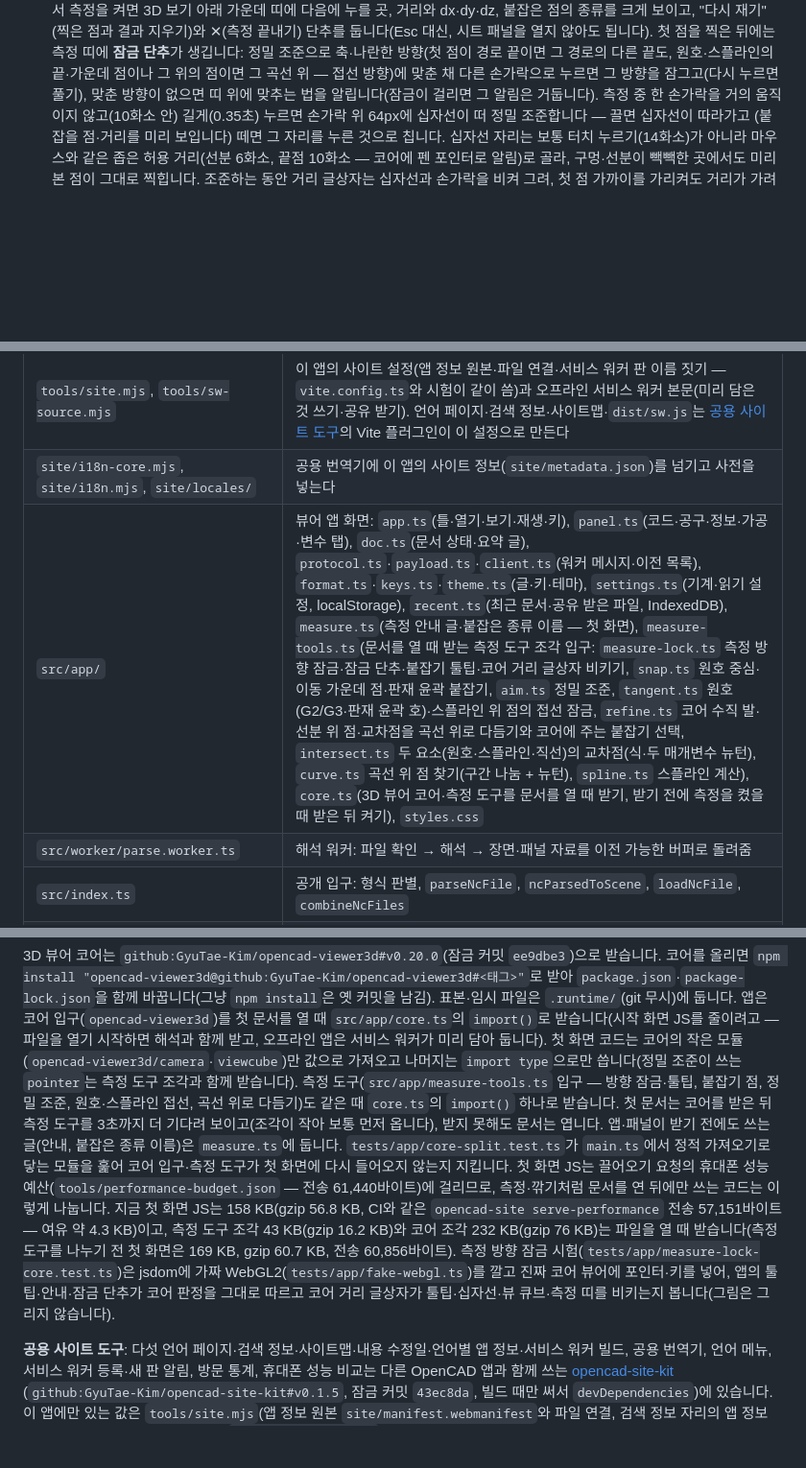
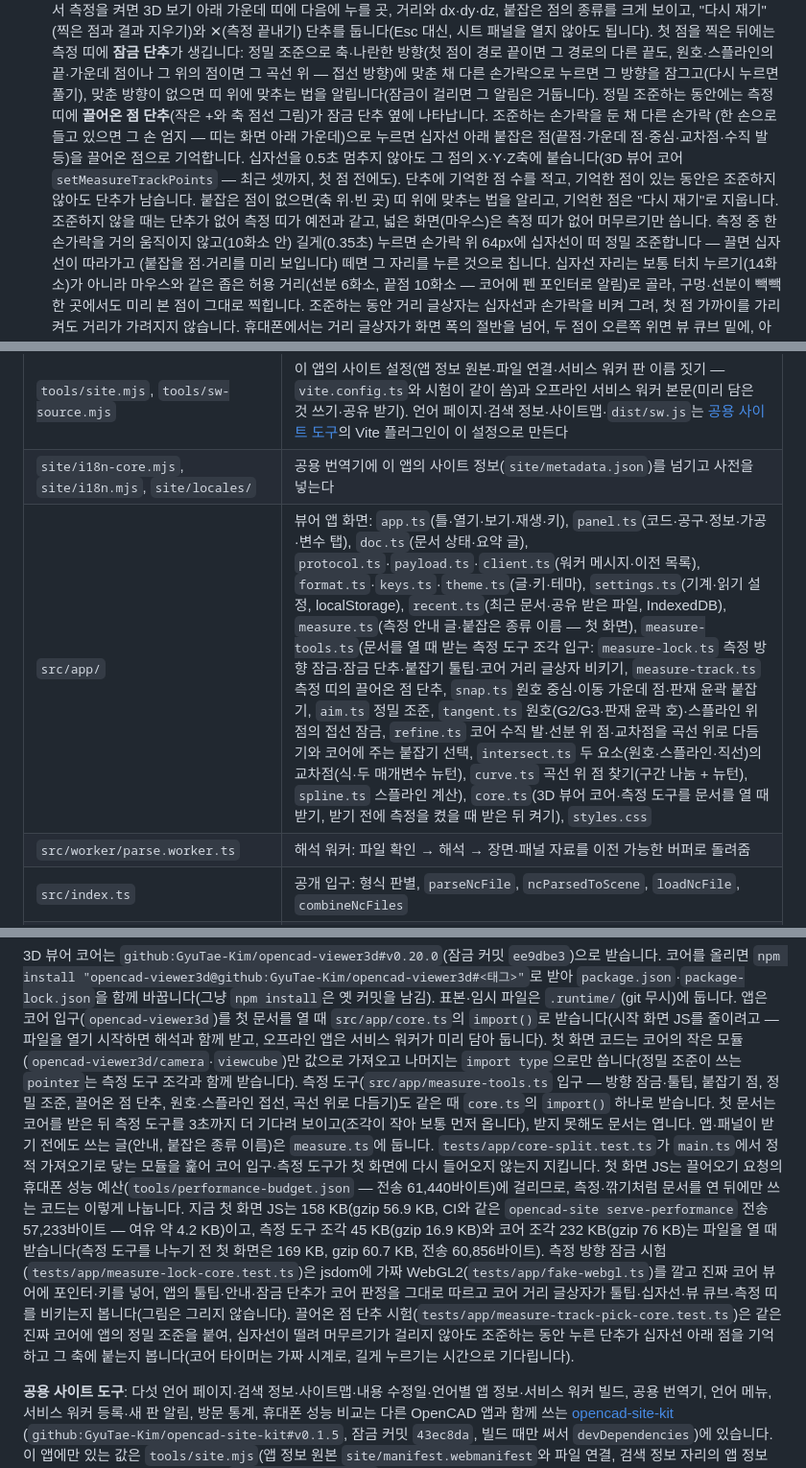
Before and after one commit to GyuTae-Kim/opencad-nc, a Markdown page: README.md, 3 parts joined by grey strips. Shown at 96% size. Rendered like a GitHub page; blank space fills up the shorter version.

Commit message:
[📝 update] README 휴대폰 끌어온 점 단추와 첫 화면 전송 바이트
쓰는 법(끌어온 축·휴대폰 측정 띠)에 정밀 조준 중 나타나는 끌어온 점 단추를 적고,
남은 일에서 "손가락으로 바로 고르는 단추는 아직 없다"를 뺀다. 구조·개발 절에 measure-track.ts와
새 시험을, 첫 화면 JS(전송 57,151 → 57,233바이트)·측정 도구 조각(43 → 45 KB) 크기를 마지막 빌드 값으로 고친다.

Co-Authored-By: Claude Opus 5.5 <noreply@anthropic.com>

```diff
--- a/README.md
+++ b/README.md
@@ -331,6 +332,11 @@ WangShi PGI·KDT XML은 공개 형식 설명서가 없어, 비공개 리더의
    첫 점을 찍은 뒤에는 측정 띠에 **잠금 단추**가 생깁니다: 정밀 조준으로 축·나란한 방향(첫 점이 경로 끝이면 그 경로의 다른 끝도,
    원호·스플라인의 끝·가운데 점이나 그 위의 점이면 그 곡선 위 — 접선 방향)에 맞춘 채
    다른 손가락으로 누르면 그 방향을 잠그고(다시 누르면 풀기), 맞춘 방향이 없으면 띠 위에 맞추는 법을 알립니다(잠금이 걸리면 그 알림은 거둡니다).
+   정밀 조준하는 동안에는 측정 띠에 **끌어온 점 단추**(작은 +와 축 점선 그림)가 잠금 단추 옆에 나타납니다. 조준하는 손가락을 둔 채 다른 손가락
+   (한 손으로 들고 있으면 그 손 엄지 — 띠는 화면 아래 가운데)으로 누르면 십자선 아래 붙잡은 점(끝점·가운데 점·중심·교차점·수직 발 등)을 끌어온 점으로
+   기억합니다. 십자선을 0.5초 멈추지 않아도 그 점의 X·Y·Z축에 붙습니다(3D 뷰어 코어 `setMeasureTrackPoints` — 최근 셋까지, 첫 점 전에도).
+   단추에 기억한 점 수를 적고, 기억한 점이 있는 동안은 조준하지 않아도 단추가 남습니다. 붙잡은 점이 없으면(축 위·빈 곳) 띠 위에 맞추는 법을 알리고,
+   기억한 점은 "다시 재기"로 지웁니다. 조준하지 않을 때는 단추가 없어 측정 띠가 예전과 같고, 넓은 화면(마우스)은 측정 띠가 없어 머무르기만 씁니다.
    측정 중 한 손가락을 거의 움직이지 않고(10화소 안) 길게(0.35초) 누르면 손가락 위 64px에 십자선이 떠 정밀 조준합니다 — 끌면 십자선이 따라가고
    (붙잡을 점·거리를 미리 보입니다) 떼면 그 자리를 누른 것으로 칩니다. 십자선 자리는 보통 터치 누르기(14화소)가 아니라
    마우스와 같은 좁은 허용 거리(선분 6화소, 끝점 10화소 — 코어에 펜 포인터로 알림)로 골라, 구멍·선분이 빽빽한 곳에서도 미리 본 점이 그대로 찍힙니다.
@@ -414,7 +420,7 @@ const cp = ncCompPath(p, { radius: 5 }); // 조각(직선·호) 구조 배열
 | `site/manifest.webmanifest`, `public/icon-*.png`, `public/apple-touch-icon.png` | 홈 화면에 추가(웹 앱 매니페스트 원본·아이콘 — `favicon.svg` 그림을 Chrome으로 그려 만듦). 언어별 매니페스트와 파일 연결(`share_target`·`file_handlers`)은 `tools/site.mjs` 설정으로 공용 사이트 도구가 만든다 |
 | `tools/site.mjs`, `tools/sw-source.mjs` | 이 앱의 사이트 설정(앱 정보 원본·파일 연결·서비스 워커 판 이름 짓기 — `vite.config.ts`와 시험이 같이 씀)과 오프라인 서비스 워커 본문(미리 담은 것 쓰기·공유 받기). 언어 페이지·검색 정보·사이트맵·`dist/sw.js`는 [공용 사이트 도구](https://github.com/GyuTae-Kim/opencad-site-kit)의 Vite 플러그인이 이 설정으로 만든다 |
 | `site/i18n-core.mjs`, `site/i18n.mjs`, `site/locales/` | 공용 번역기에 이 앱의 사이트 정보(`site/metadata.json`)를 넘기고 사전을 넣는다 |
-| `src/app/` | 뷰어 앱 화면: `app.ts`(틀·열기·보기·재생·키), `panel.ts`(코드·공구·정보·가공·변수 탭), `doc.ts`(문서 상태·요약 글), `protocol.ts`·`payload.ts`·`client.ts`(워커 메시지·이전 목록), `format.ts`·`keys.ts`·`theme.ts`(글·키·테마), `settings.ts`(기계·읽기 설정, localStorage), `recent.ts`(최근 문서·공유 받은 파일, IndexedDB), `measure.ts`(측정 안내 글·붙잡은 종류 이름 — 첫 화면), `measure-tools.ts`(문서를 열 때 받는 측정 도구 조각 입구: `measure-lock.ts` 측정 방향 잠금·잠금 단추·붙잡기 툴팁·코어 거리 글상자 비키기, `snap.ts` 원호 중심·이동 가운데 점·판재 윤곽 붙잡기, `aim.ts` 정밀 조준, `tangent.ts` 원호(G2/G3·판재 윤곽 호)·스플라인 위 점의 접선 잠금, `refine.ts` 코어 수직 발·선분 위 점·교차점을 곡선 위로 다듬기와 코어에 주는 붙잡기 선택, `intersect.ts` 두 요소(원호·스플라인·직선)의 교차점(식·두 매개변수 뉴턴), `curve.ts` 곡선 위 점 찾기(구간 나눔 + 뉴턴), `spline.ts` 스플라인 계산), `core.ts`(3D 뷰어 코어·측정 도구를 문서를 열 때 받기, 받기 전에 측정을 켰을 때 받은 뒤 켜기), `styles.css` |
+| `src/app/` | 뷰어 앱 화면: `app.ts`(틀·열기·보기·재생·키), `panel.ts`(코드·공구·정보·가공·변수 탭), `doc.ts`(문서 상태·요약 글), `protocol.ts`·`payload.ts`·`client.ts`(워커 메시지·이전 목록), `format.ts`·`keys.ts`·`theme.ts`(글·키·테마), `settings.ts`(기계·읽기 설정, localStorage), `recent.ts`(최근 문서·공유 받은 파일, IndexedDB), `measure.ts`(측정 안내 글·붙잡은 종류 이름 — 첫 화면), `measure-tools.ts`(문서를 열 때 받는 측정 도구 조각 입구: `measure-lock.ts` 측정 방향 잠금·잠금 단추·붙잡기 툴팁·코어 거리 글상자 비키기, `measure-track.ts` 측정 띠의 끌어온 점 단추, `snap.ts` 원호 중심·이동 가운데 점·판재 윤곽 붙잡기, `aim.ts` 정밀 조준, `tangent.ts` 원호(G2/G3·판재 윤곽 호)·스플라인 위 점의 접선 잠금, `refine.ts` 코어 수직 발·선분 위 점·교차점을 곡선 위로 다듬기와 코어에 주는 붙잡기 선택, `intersect.ts` 두 요소(원호·스플라인·직선)의 교차점(식·두 매개변수 뉴턴), `curve.ts` 곡선 위 점 찾기(구간 나눔 + 뉴턴), `spline.ts` 스플라인 계산), `core.ts`(3D 뷰어 코어·측정 도구를 문서를 열 때 받기, 받기 전에 측정을 켰을 때 받은 뒤 켜기), `styles.css` |
 | `src/worker/parse.worker.ts` | 해석 워커: 파일 확인 → 해석 → 장면·패널 자료를 이전 가능한 버퍼로 돌려줌 |
 | `src/index.ts` | 공개 입구: 형식 판별, `parseNcFile`, `ncParsedToScene`, `loadNcFile`, `combineNcFiles` |
 | `src/job.ts` | 여러 파일을 한 작업으로 잇기·나누기(표지 줄, 주 프로그램 고르기) |
@@ -452,15 +458,17 @@ npm run preview    # 빌드 결과 보기
 앱은 코어 입구(`opencad-viewer3d`)를 첫 문서를 열 때 `src/app/core.ts`의 `import()`로 받습니다(시작 화면 JS를 줄이려고 — 파일을 열기 시작하면
 해석과 함께 받고, 오프라인 앱은 서비스 워커가 미리 담아 둡니다). 첫 화면 코드는 코어의 작은 모듈(`opencad-viewer3d/camera`·`viewcube`)만
 값으로 가져오고 나머지는 `import type`으로만 씁니다(정밀 조준이 쓰는 `pointer`는 측정 도구 조각과 함께 받습니다).
-측정 도구(`src/app/measure-tools.ts` 입구 — 방향 잠금·툴팁, 붙잡기 점, 정밀 조준, 원호·스플라인 접선, 곡선 위로 다듬기)도 같은 때 `core.ts`의 `import()` 하나로 받습니다.
+측정 도구(`src/app/measure-tools.ts` 입구 — 방향 잠금·툴팁, 붙잡기 점, 정밀 조준, 끌어온 점 단추, 원호·스플라인 접선, 곡선 위로 다듬기)도 같은 때 `core.ts`의 `import()` 하나로 받습니다.
 첫 문서는 코어를 받은 뒤 측정 도구를 3초까지 더 기다려 보이고(조각이 작아 보통 먼저 옵니다), 받지 못해도 문서는 엽니다.
 앱·패널이 받기 전에도 쓰는 글(안내, 붙잡은 종류 이름)은 `measure.ts`에 둡니다. `tests/app/core-split.test.ts`가 `main.ts`에서 정적 가져오기로
 닿는 모듈을 훑어 코어 입구·측정 도구가 첫 화면에 다시 들어오지 않는지 지킵니다.
 첫 화면 JS는 끌어오기 요청의 휴대폰 성능 예산(`tools/performance-budget.json` — 전송 61,440바이트)에 걸리므로, 측정·깎기처럼 문서를 연 뒤에만 쓰는
-코드는 이렇게 나눕니다. 지금 첫 화면 JS는 158 KB(gzip 56.8 KB, CI와 같은 `opencad-site serve-performance` 전송 57,151바이트 — 여유 약 4.3 KB)이고,
-측정 도구 조각 43 KB(gzip 16.2 KB)와 코어 조각 232 KB(gzip 76 KB)는 파일을 열 때 받습니다(측정 도구를 나누기 전 첫 화면은 169 KB, gzip 60.7 KB, 전송 60,856바이트).
+코드는 이렇게 나눕니다. 지금 첫 화면 JS는 158 KB(gzip 56.9 KB, CI와 같은 `opencad-site serve-performance` 전송 57,233바이트 — 여유 약 4.2 KB)이고,
+측정 도구 조각 45 KB(gzip 16.9 KB)와 코어 조각 232 KB(gzip 76 KB)는 파일을 열 때 받습니다(측정 도구를 나누기 전 첫 화면은 169 KB, gzip 60.7 KB, 전송 60,856바이트).
 측정 방향 잠금 시험(`tests/app/measure-lock-core.test.ts`)은 jsdom에 가짜 WebGL2(`tests/app/fake-webgl.ts`)를 깔고 진짜 코어 뷰어에
 포인터·키를 넣어, 앱의 툴팁·안내·잠금 단추가 코어 판정을 그대로 따르고 코어 거리 글상자가 툴팁·십자선·뷰 큐브·측정 띠를 비키는지 봅니다(그림은 그리지 않습니다).
+끌어온 점 단추 시험(`tests/app/measure-track-pick-core.test.ts`)은 같은 진짜 코어에 앱의 정밀 조준을 붙여, 십자선이 떨려 머무르기가 걸리지 않아도
+조준하는 동안 누른 단추가 십자선 아래 점을 기억하고 그 축에 붙는지 봅니다(코어 타이머는 가짜 시계로, 길게 누르기는 시간으로 기다립니다).
 
 **공용 사이트 도구**: 다섯 언어 페이지·검색 정보·사이트맵·내용 수정일·언어별 앱 정보·서비스 워커 빌드, 공용 번역기, 언어 메뉴, 서비스 워커 등록·새 판 알림,
 방문 통계, 휴대폰 성능 비교는 다른 OpenCAD 앱과 함께 쓰는 [opencad-site-kit](https://github.com/GyuTae-Kim/opencad-site-kit)
```
Also changed, not shown: other parts of README.md (+1 -1 lines).
